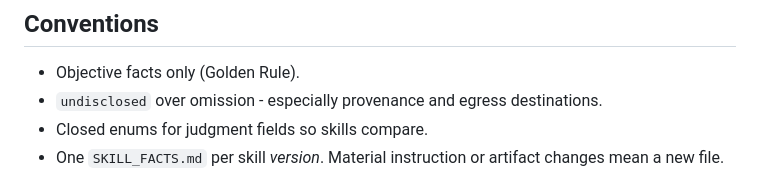
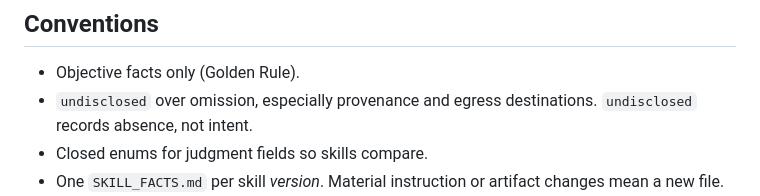
Before and after one commit to Catalyst-Forge-LLC/skill-facts, a Markdown page: SPEC.md, the part around the change. Rendered like a GitHub page.

Commit message:
SkillFacts: say undisclosed records absence, not intent, as the other labels do
Co-authored-by: Cursor <cursoragent@cursor.com>

```diff
--- a/SPEC.md
+++ b/SPEC.md
@@ -118,7 +118,7 @@ Empty array when the skill is instructions-only.
 ## Conventions
 
 - Objective facts only (Golden Rule).
-- `undisclosed` over omission - especially provenance and egress destinations.
+- `undisclosed` over omission, especially provenance and egress destinations. `undisclosed` records absence, not intent.
 - Closed enums for judgment fields so skills compare.
 - One `SKILL_FACTS.md` per skill *version*. Material instruction or artifact changes
   mean a new file.
```
